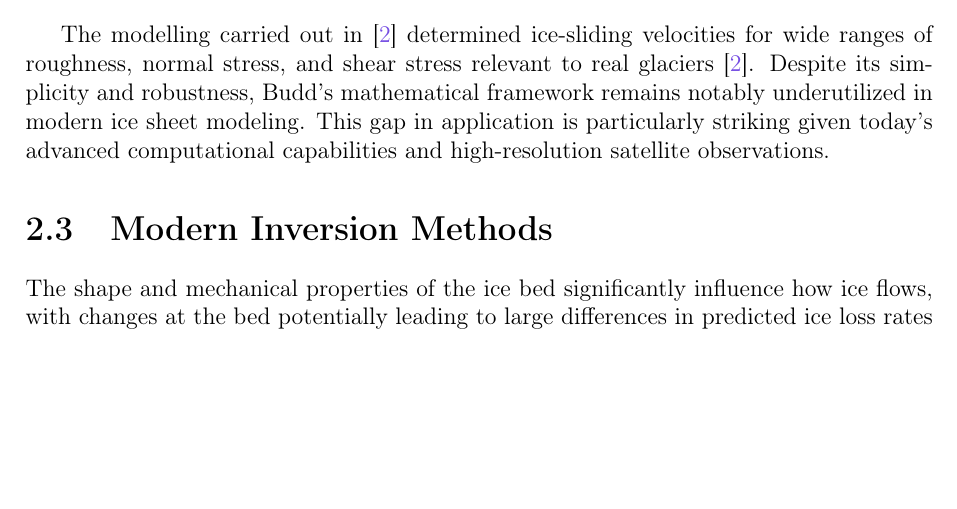
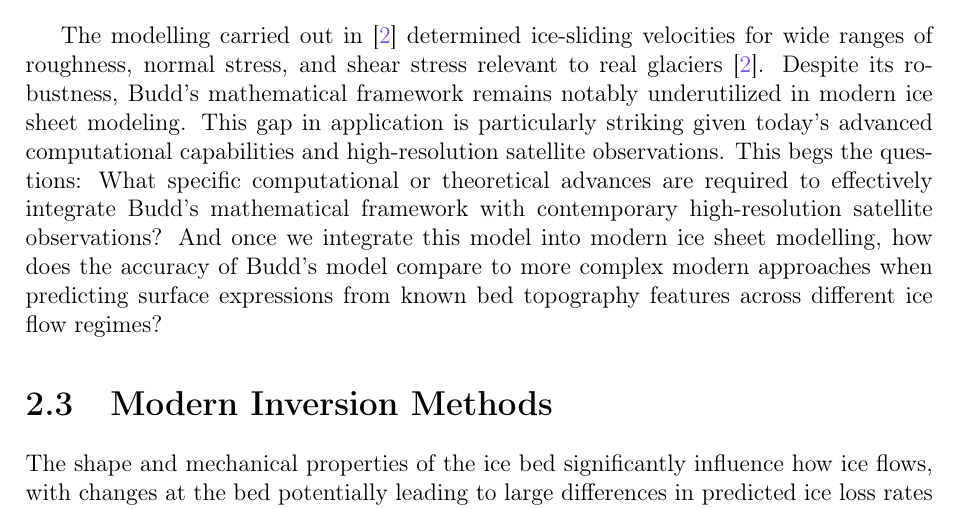
Before and after one commit to anabanami/BEDSAT, a LaTeX thesis (write/mls0/main.tex, which reads write/mls0/literature_review.tex): part of page 7 of 21, cut so that both start at the same text, the shorter picture padded with empty space. Compiled offline with pdfLaTeX; a missing bibliography style is replaced by a similar one.

Commit message:
post RJ feedback

```diff
--- a/write/mls0/literature_review.tex
+++ b/write/mls0/literature_review.tex
@@ -55,7 +55,9 @@ The model's foundation rests on two key simplifications:
     \item Explicit consideration of longitudinal stresses and strain-rates
 \end{itemize}
 
-The modelling carried out in\cite{Budd_1970} determined ice-sliding velocities for wide ranges of roughness, normal stress, and shear stress relevant to real glaciers\cite{Budd_1970}. Despite its simplicity and robustness, Budd's mathematical framework remains notably underutilized in modern ice sheet modeling. This gap in application is particularly striking given today's advanced computational capabilities and high-resolution satellite observations.
+The modelling carried out in\cite{Budd_1970} determined ice-sliding velocities for wide ranges of roughness, normal stress, and shear stress relevant to real glaciers\cite{Budd_1970}. Despite its robustness, Budd's mathematical framework remains notably underutilized in modern ice sheet modeling. This gap in application is particularly striking given today's advanced computational capabilities and high-resolution satellite observations.
+This begs the questions: What specific computational or theoretical advances are required to effectively integrate Budd's mathematical framework with contemporary high-resolution satellite observations? And once we integrate this model into modern ice sheet modelling,
+how does the accuracy of Budd's model compare to more complex modern approaches when predicting surface expressions from known bed topography features across different ice flow regimes?
 
 \section{Modern Inversion Methods}\label{Ockenden_2022}
 
```
Also changed, not shown: write/mls0/main.pdf, write/mls0/literature_review.tex (5 more changed lines).
